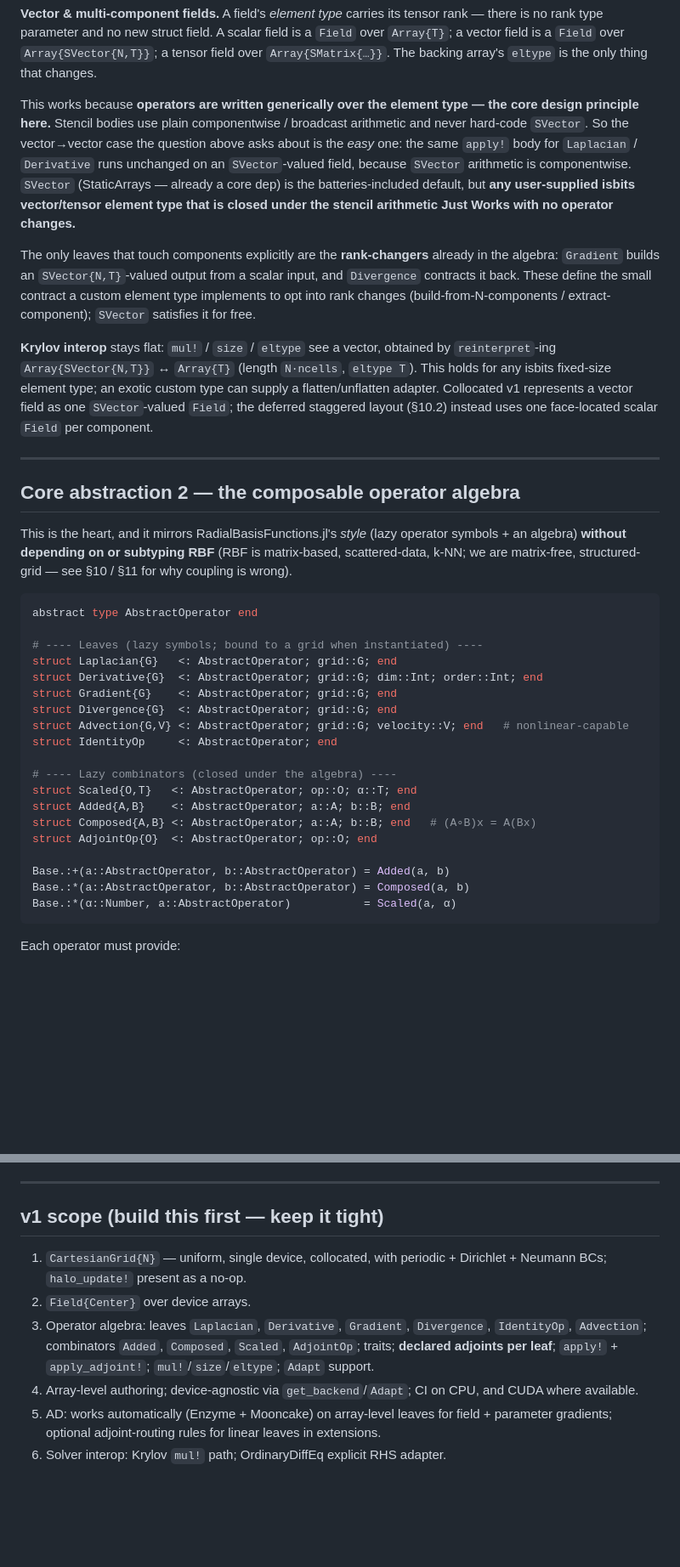
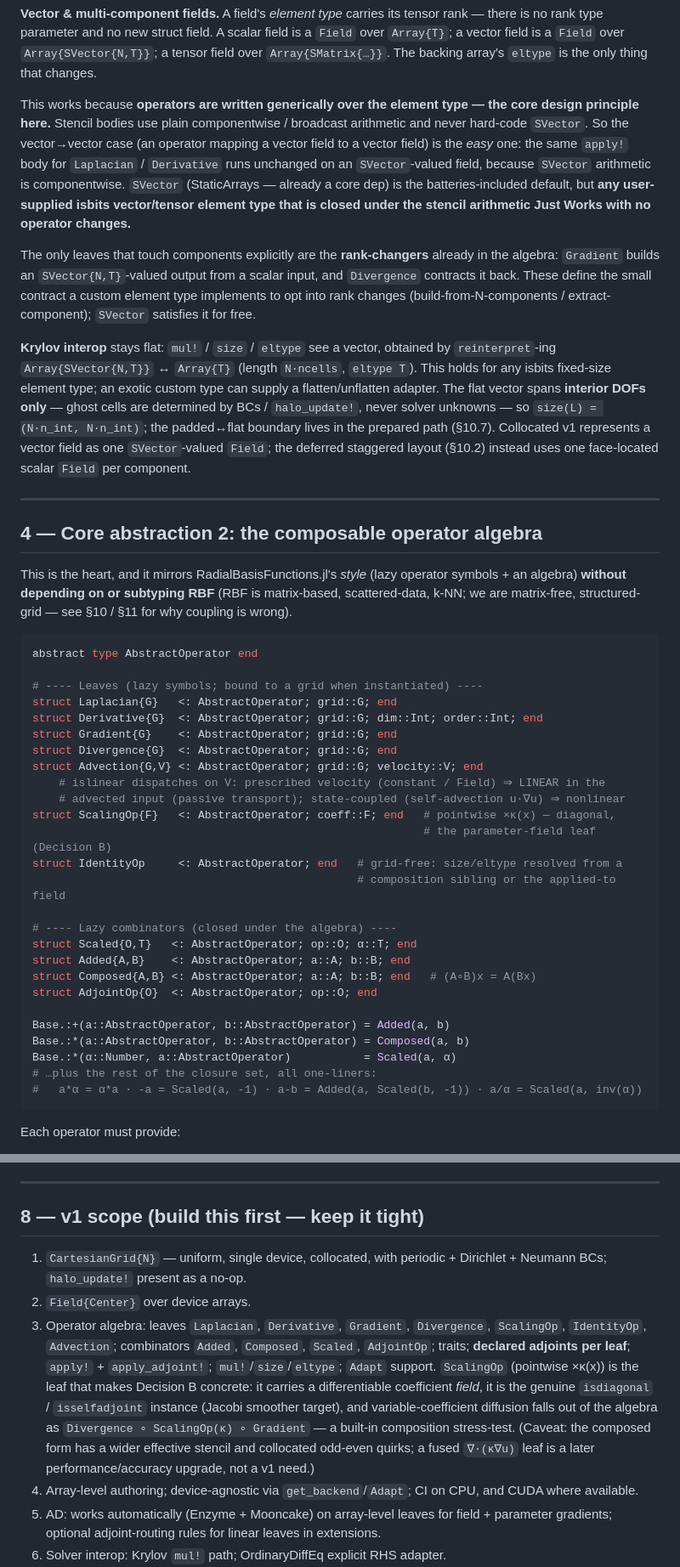
Before and after one commit to RallypointOne/MatrixFreeOperators.jl, a Markdown page: DESIGN.md, 2 parts joined by grey strips. Shown at 85% size. Drawn GitHub-style; blank space fills up the shorter version.

````diff
--- a/DESIGN.md
+++ b/DESIGN.md
@@ -142,8 +146,8 @@ thing that changes.
 
 This works because **operators are written generically over the element type — the
 core design principle here.** Stencil bodies use plain componentwise / broadcast
-arithmetic and never hard-code `SVector`. So the vector→vector case the question
-above asks about is the *easy* one: the same `apply!` body for `Laplacian` /
+arithmetic and never hard-code `SVector`. So the vector→vector case (an operator
+mapping a vector field to a vector field) is the *easy* one: the same `apply!` body for `Laplacian` /
 `Derivative` runs unchanged on an `SVector`-valued field, because `SVector`
 arithmetic is componentwise. `SVector` (StaticArrays — already a core dep) is the
 batteries-included default, but **any user-supplied isbits vector/tensor element
@@ -159,13 +163,16 @@ extract-component); `SVector` satisfies it for free.
 **Krylov interop** stays flat: `mul!` / `size` / `eltype` see a vector, obtained by
 `reinterpret`-ing `Array{SVector{N,T}}` ↔ `Array{T}` (length `N·ncells`, `eltype T`).
 This holds for any isbits fixed-size element type; an exotic custom type can supply
-a flatten/unflatten adapter. Collocated v1 represents a vector field as one
+a flatten/unflatten adapter. The flat vector spans **interior DOFs only** — ghost
+cells are determined by BCs / `halo_update!`, never solver unknowns — so
+`size(L) = (N·n_int, N·n_int)`; the padded↔flat boundary lives in the prepared
+path (§10.7). Collocated v1 represents a vector field as one
 `SVector`-valued `Field`; the deferred staggered layout (§10.2) instead uses one
 face-located scalar `Field` per component.
 
 ---
 
-## Core abstraction 2 — the composable operator algebra
+## 4 — Core abstraction 2: the composable operator algebra
 
 This is the heart, and it mirrors RadialBasisFunctions.jl's *style* (lazy
 operator symbols + an algebra) **without depending on or subtyping RBF** (RBF is
@@ -180,8 +187,13 @@ struct Laplacian{G}   <: AbstractOperator; grid::G; end
 struct Derivative{G}  <: AbstractOperator; grid::G; dim::Int; order::Int; end
 struct Gradient{G}    <: AbstractOperator; grid::G; end
 struct Divergence{G}  <: AbstractOperator; grid::G; end
-struct Advection{G,V} <: AbstractOperator; grid::G; velocity::V; end   # nonlinear-capable
-struct IdentityOp     <: AbstractOperator; end
+struct Advection{G,V} <: AbstractOperator; grid::G; velocity::V; end
+    # islinear dispatches on V: prescribed velocity (constant / Field) ⇒ LINEAR in the
+    # advected input (passive transport); state-coupled (self-advection u·∇u) ⇒ nonlinear
+struct ScalingOp{F}   <: AbstractOperator; coeff::F; end   # pointwise ×κ(x) — diagonal,
+                                                           # the parameter-field leaf (Decision B)
+struct IdentityOp     <: AbstractOperator; end   # grid-free: size/eltype resolved from a
+                                                 # composition sibling or the applied-to field
 
 # ---- Lazy combinators (closed under the algebra) ----
 struct Scaled{O,T}   <: AbstractOperator; op::O; α::T; end
@@ -192,6 +204,8 @@ struct AdjointOp{O}  <: AbstractOperator; op::O; end
 Base.:+(a::AbstractOperator, b::AbstractOperator) = Added(a, b)
 Base.:*(a::AbstractOperator, b::AbstractOperator) = Composed(a, b)
 Base.:*(α::Number, a::AbstractOperator)           = Scaled(a, α)
+# …plus the rest of the closure set, all one-liners:
+#   a*α = α*a · -a = Scaled(a, -1) · a-b = Added(a, Scaled(b, -1)) · a/α = Scaled(a, inv(α))
 ```
 
 Each operator must provide:
@@ -372,15 +397,23 @@ source — see §11.)
 
 ---
 
-## v1 scope (build this first — keep it tight)
+## 8 — v1 scope (build this first — keep it tight)
 
 1. `CartesianGrid{N}` — uniform, single device, collocated, with periodic +
    Dirichlet + Neumann BCs; `halo_update!` present as a no-op.
 2. `Field{Center}` over device arrays.
 3. Operator algebra: leaves `Laplacian`, `Derivative`, `Gradient`, `Divergence`,
-   `IdentityOp`, `Advection`; combinators `Added`, `Composed`, `Scaled`,
-   `AdjointOp`; traits; **declared adjoints per leaf**; `apply!` + `apply_adjoint!`;
-   `mul!`/`size`/`eltype`; `Adapt` support.
+   `ScalingOp`, `IdentityOp`, `Advection`; combinators `Added`, `Composed`,
+   `Scaled`, `AdjointOp`; traits; **declared adjoints per leaf**; `apply!` +
+   `apply_adjoint!`; `mul!`/`size`/`eltype`; `Adapt` support. `ScalingOp`
+   (pointwise ×κ(x)) is the leaf that makes Decision B concrete: it carries a
+   differentiable coefficient *field*, it is the genuine `isdiagonal` /
+   `isselfadjoint` instance (Jacobi smoother target), and variable-coefficient
+   diffusion falls out of the algebra as
+   `Divergence ∘ ScalingOp(κ) ∘ Gradient` — a built-in composition stress-test.
+   (Caveat: the composed form has a wider effective stencil and collocated
+   odd-even quirks; a fused `∇·(κ∇u)` leaf is a later performance/accuracy
+   upgrade, not a v1 need.)
 4. Array-level authoring; device-agnostic via `get_backend`/`Adapt`; CI on CPU,
    and CUDA where available.
 5. AD: works automatically (Enzyme + Mooncake) on array-level leaves for field +
````
Also changed, not shown: other parts of DESIGN.md (+56 -20 lines).
